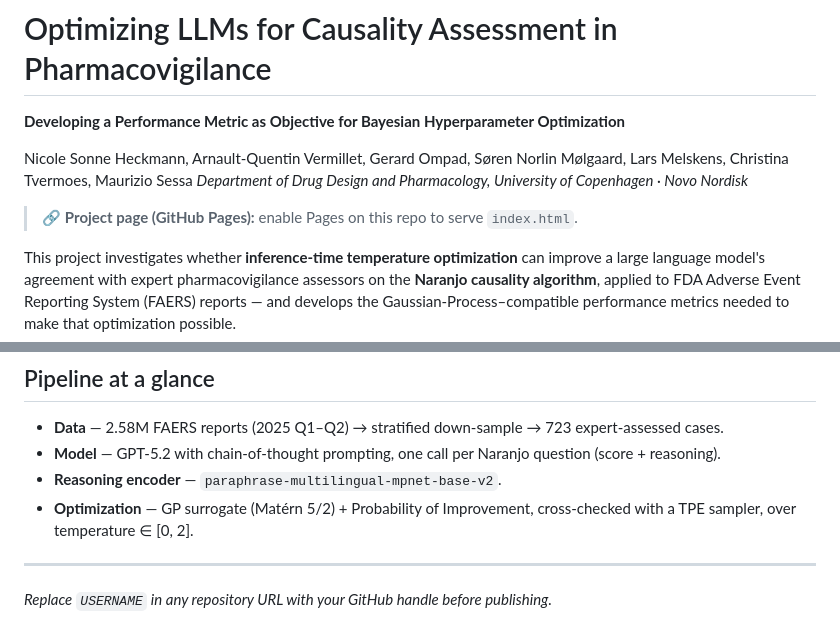
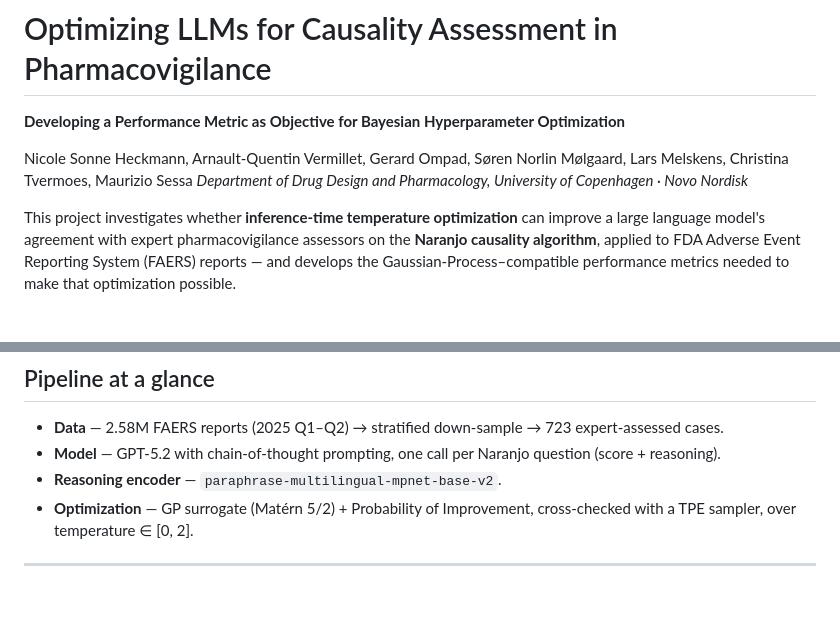
Before and after one commit to mauriziosessaku/Developing-a-Performance-Metric-as-Objective-for-Bayesian-Hyperparameter-Optimization-, a Markdown page: README.md, 2 parts joined by grey strips. GitHub-like rendering; blank space fills up the shorter version.

```diff
--- a/README.md
+++ b/README.md
@@ -4,8 +4,6 @@
 
 Nicole Sonne Heckmann, Arnault-Quentin Vermillet, Gerard Ompad, Søren Norlin Mølgaard, Lars Melskens, Christina Tvermoes, Maurizio Sessa
 *Department of Drug Design and Pharmacology, University of Copenhagen · Novo Nordisk*
-
-> 🔗 **Project page (GitHub Pages):** enable Pages on this repo to serve `index.html`.
 
 This project investigates whether **inference-time temperature optimization** can improve a large language model's agreement with expert pharmacovigilance assessors on the **Naranjo causality algorithm**, applied to FDA Adverse Event Reporting System (FAERS) reports — and develops the Gaussian-Process–compatible performance metrics needed to make that optimization possible.
 
@@ -71,5 +69,3 @@ An OpenAI API key (GPT-5.2) is required to regenerate raw model outputs; the not
 - **Optimization** — GP surrogate (Matérn 5/2) + Probability of Improvement, cross-checked with a TPE sampler, over temperature ∈ [0, 2].
 
 ---
-
-*Replace `USERNAME` in any repository URL with your GitHub handle before publishing.*
```
